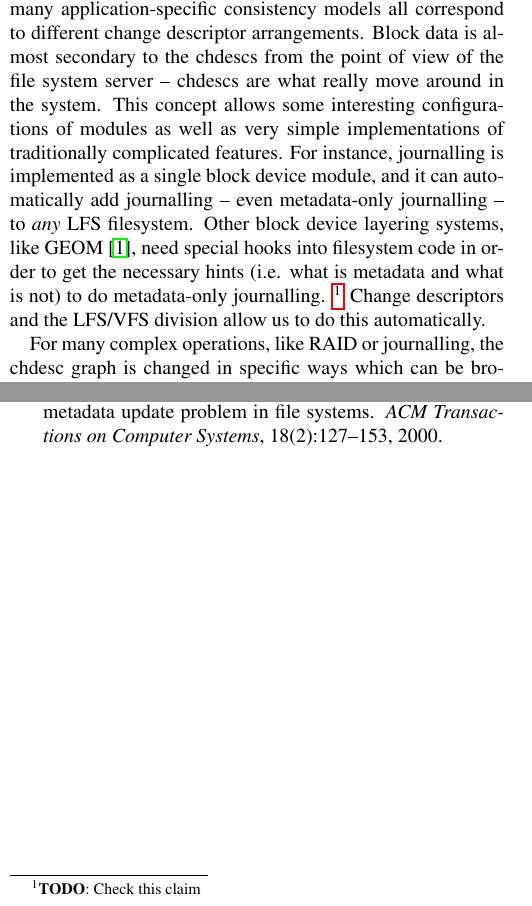
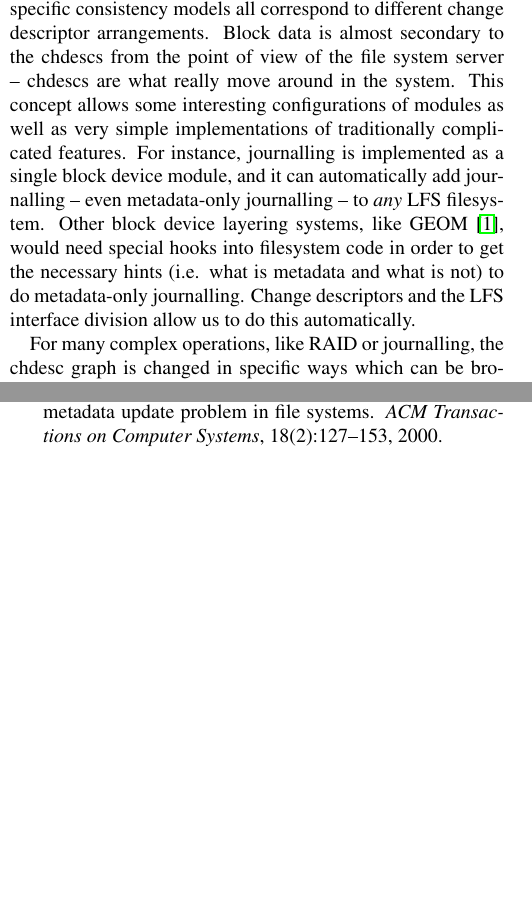
Before and after one commit to ucla-readable/fstitch-doc, a LaTeX document (sosp_poster/abstract.tex, which reads sosp_poster/chdescs.tex): two parts of the columns of the page, joined at a grey line, cut so that both start at the same text, the shorter picture padded with empty space. Compiled offline with pdfLaTeX.

Commit message:
r1354: Removing the GEOM hook TODO and changing the wording of the sentence to allow the possibility that we are not actually entirely certain that the claim is 100% accurate.

```diff
--- a/sosp_poster/chdescs.tex
+++ b/sosp_poster/chdescs.tex
@@ -26,10 +26,10 @@ modules as well as very simple implementations of traditionally complicated
 features. For instance, journalling is implemented as a single block device
 module, and it can automatically add journalling -- even metadata-only
 journalling -- to {\it any} LFS filesystem. Other block device layering systems,
-like GEOM~\cite{geom}, need special hooks into filesystem code in order to get
-the necessary hints (i.e. what is metadata and what is not) to do metadata-only
-journalling. \todo{Check this claim} Change descriptors and the LFS/VFS
-division allow us to do this automatically.
+like GEOM~\cite{geom}, would need special hooks into filesystem code in order to
+get the necessary hints (i.e. what is metadata and what is not) to do
+metadata-only journalling. Change descriptors and the LFS interface division
+allow us to do this automatically.
 
 For many complex operations, like RAID or journalling, the chdesc graph is
 changed in specific ways which can be broken down into sequences of simple graph
```
